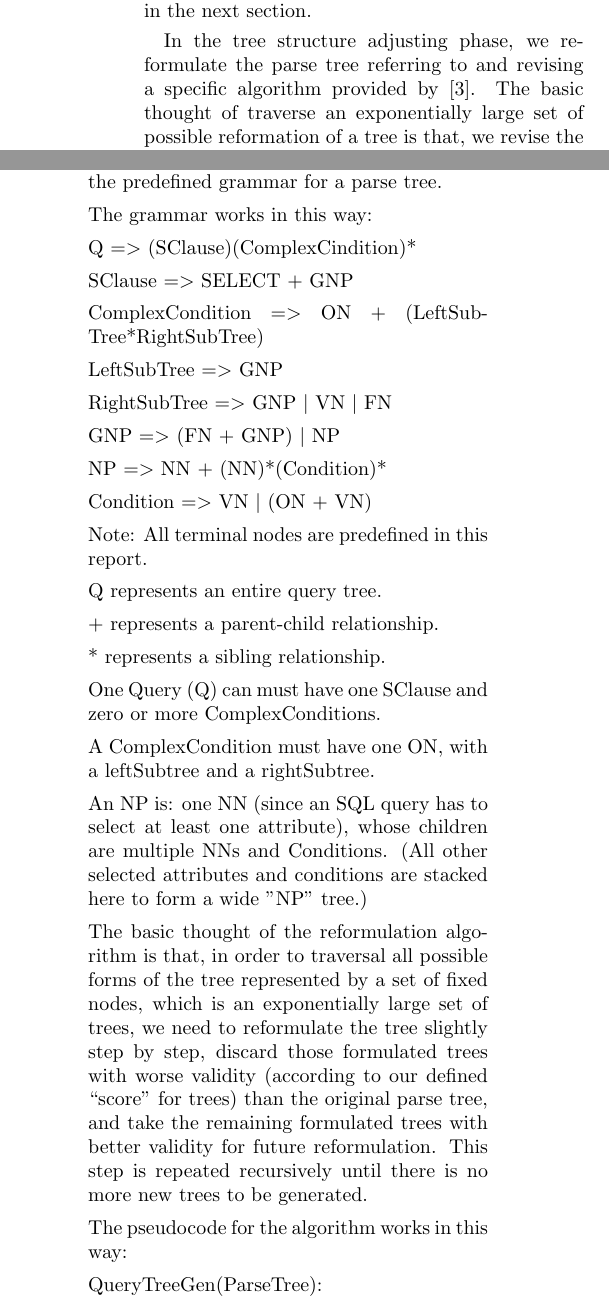
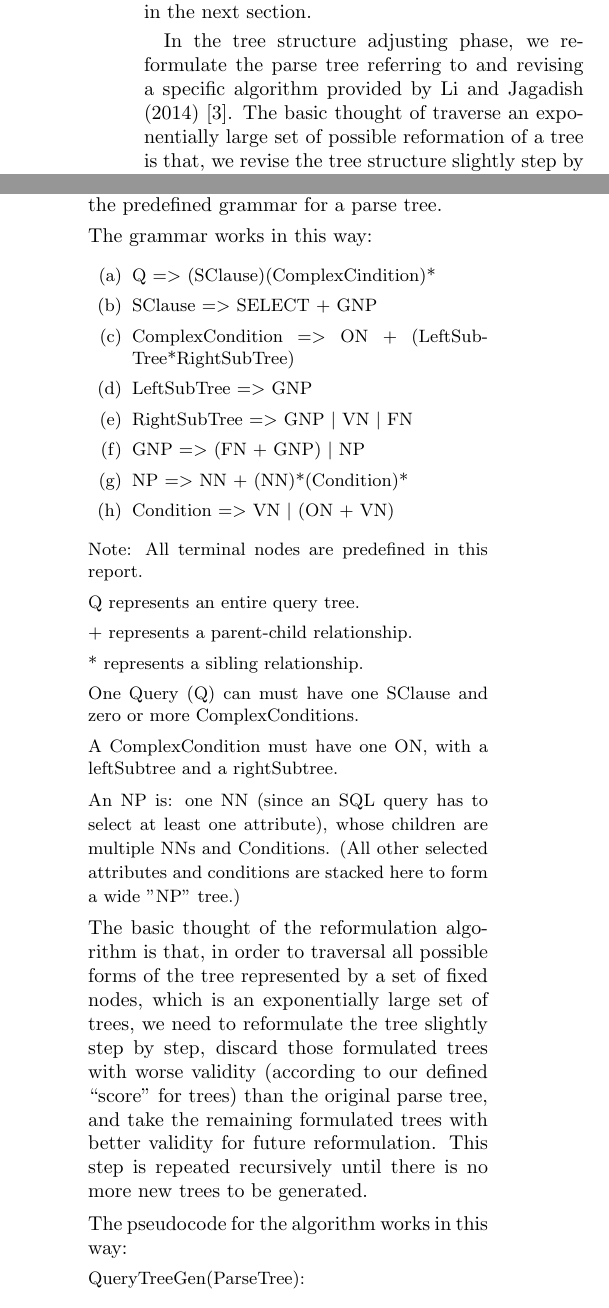
Before and after one commit to DukeNLIDB/NLIDB, a LaTeX document (report/final/final.tex): two parts of the columns of pages 2 and 4 of 7, joined at a grey line, cut so that both start at the same text. Compiled offline with pdfLaTeX.

Commit message:
revise final report

```diff
--- a/report/final/final.tex
+++ b/report/final/final.tex
@@ -11,6 +11,7 @@
 \usepackage[utf8]{inputenc}
 \usepackage[hidelinks]{hyperref}
 \usepackage{courier}
+\usepackage{listings}
 %\usepackage{geometry}
 \hypersetup{breaklinks=true}
 \urlstyle{same}
@@ -79,7 +80,7 @@ In the natural language parsing phase, we use the feature based pos-tagger\cite{
 
 In the node mapping phase, other than mapping words with hard coded rules, we compare words with table and column names in the database, which requires a word similarity score. The similarity score is the maximum of two subscores. The first is lexical similarity (similarity in spelling), which is Jaccord coefficient here. The second is semantic similarity, for which we use WUP similarity\cite{wu1994verbs}. To compute WUP similarity, we have to do a breadth-first-search to find the lowest common ancestor of two words in the WordNet. The calculation of word similarity will be explained in detail in the next section.
 
-In the tree structure adjusting phase, we reformulate the parse tree referring to and revising a specific algorithm provided by \cite{li2014}. The basic thought of traverse an exponentially large set of possible reformation of a tree is that, we revise the tree structure slightly step by step, by changing the relationship of close nodes. More details on this algorithm will be provided in next section.
+In the tree structure adjusting phase, we reformulate the parse tree referring to and revising a specific algorithm provided by Li and Jagadish (2014)\cite{li2014}. The basic thought of traverse an exponentially large set of possible reformation of a tree is that, we revise the tree structure slightly step by step, by changing the relationship of close nodes. More details on this algorithm will be provided in next section.
 
 %%%================================================================%%%
 \section{System Design}
@@ -156,22 +157,24 @@ Given a parse tree, there are several steps of reformulation.
 	\item Use subtree move operations to edit the parse tree until it is syntactically valid according to the predefined grammar for a parse tree.
 
 	The grammar works in this way:
+	{\small
+	\begin{enumerate}
+		\item Q $=>$ (SClause)(ComplexCindition)*
 
-	Q $=>$ (SClause)(ComplexCindition)*
+		\item SClause $=>$ SELECT $+$ GNP
 
-	SClause $=>$ SELECT $+$ GNP
+		\item ComplexCondition $=>$ ON $+$ (LeftSubTree*RightSubTree)
 
-	ComplexCondition $=>$ ON $+$ (LeftSubTree*RightSubTree)
+		\item LeftSubTree $=>$ GNP
 
-	LeftSubTree $=>$ GNP
+		\item RightSubTree $=>$ GNP $|$ VN $|$ FN
 
-	RightSubTree $=>$ GNP $|$ VN $|$ FN
+		\item GNP $=>$ (FN $+$ GNP) $|$ NP
 
-	GNP $=>$ (FN $+$ GNP) $|$ NP
+		\item NP $=>$ NN $+$ (NN)*(Condition)*
 
-	NP $=>$ NN $+$ (NN)*(Condition)*
-
-	Condition $=>$ VN $|$ (ON $+$ VN)
+		\item Condition $=>$ VN $|$ (ON $+$ VN)
+	\end{enumerate}
 
 	Note:
 	All terminal nodes are predefined in this report.
@@ -186,12 +189,13 @@ Given a parse tree, there are several steps of reformulation.
 
 	A ComplexCondition must have one ON, with a leftSubtree and a rightSubtree.
 
-	An NP is: one NN (since an SQL query has to select at least one attribute), whose children are multiple NNs and Conditions. (All other selected attributes and conditions are stacked here to form a wide "NP" tree.)
+	An NP is: one NN (since an SQL query has to select at least one attribute), whose children are multiple NNs and Conditions. (All other selected attributes and conditions are stacked here to form a wide "NP" tree.)}
 
 	The basic thought of the reformulation algorithm is that, in order to traversal all possible forms of the tree represented by a set of fixed nodes, which is an exponentially large set of trees, we need to reformulate the tree slightly step by step, discard those formulated trees with worse validity (according to our defined ``score'' for trees) than the original parse tree, and take the remaining formulated trees with better validity for future reformulation. This step is repeated recursively until there is no more new trees to be generated.
 
 	The pseudocode for the algorithm works in this way:
 
+	{\small
 	QueryTreeGen(ParseTree):
 
 	results = $\emptyset$
```
Also changed, not shown: report/final/figures/nlidb_system_diagram.pdf (deleted), report/final/figures/nlidb_system_diagram.png (added), report/final/final.pdf, report/final/final.tex (8 more changed lines).
